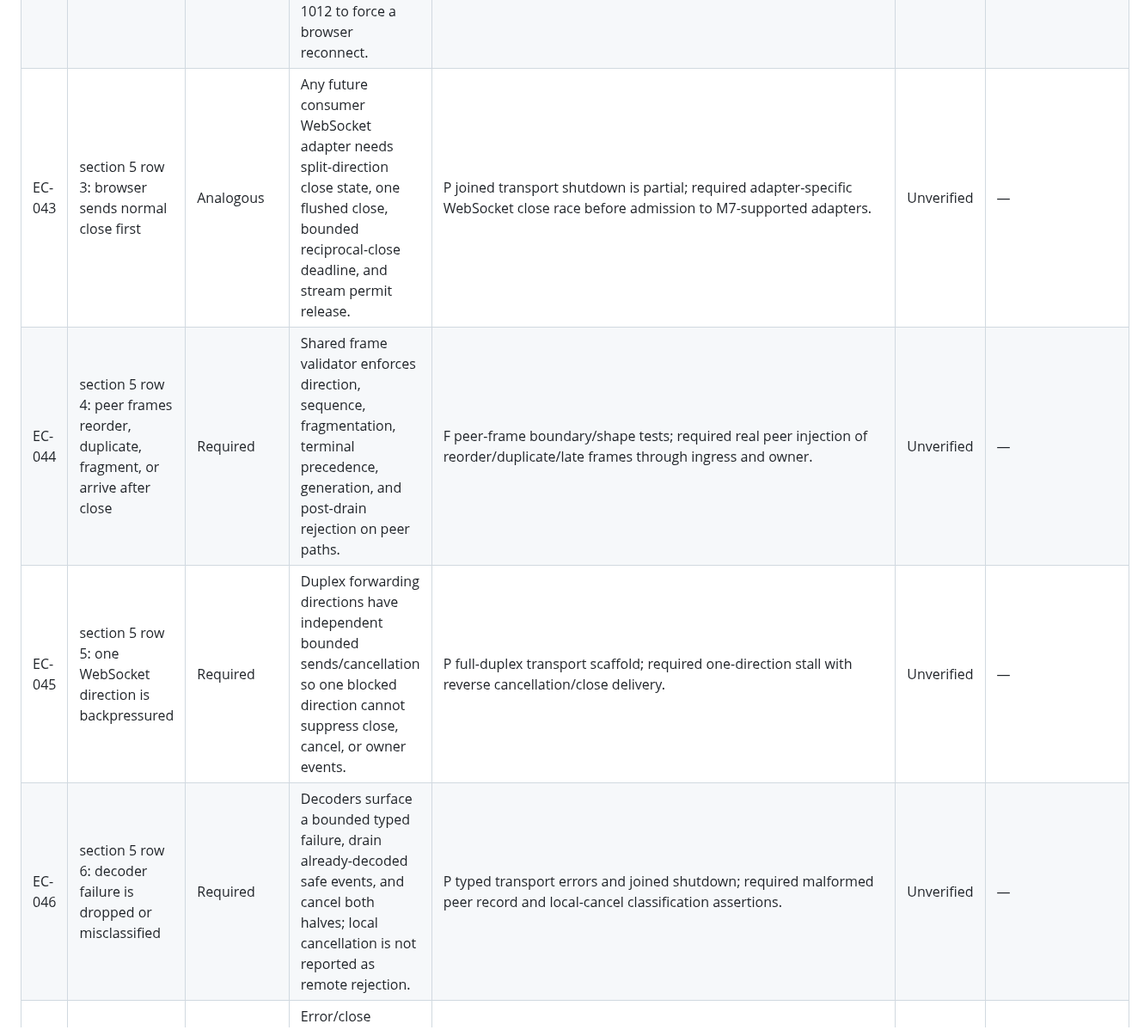
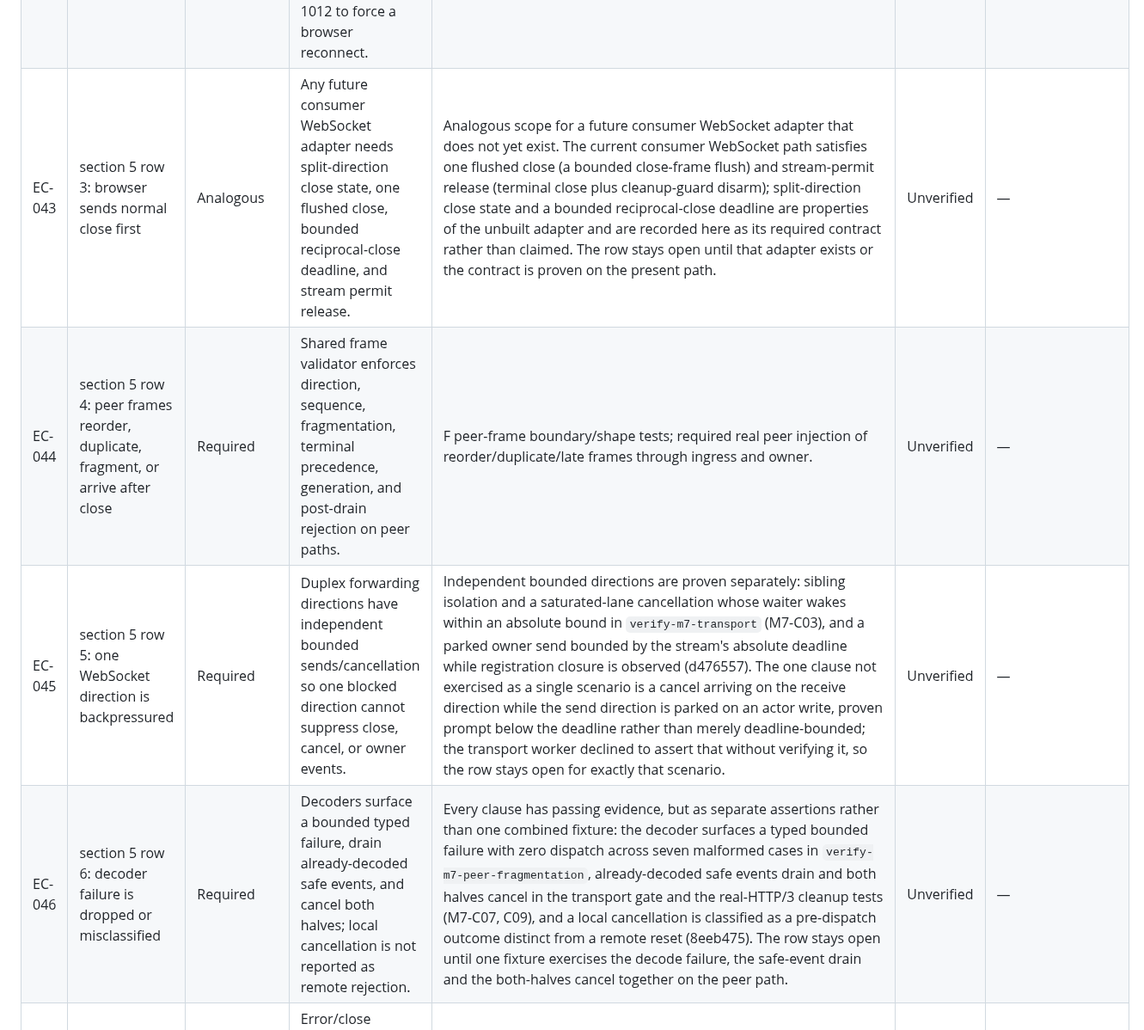
Before and after one commit to andymac4182/agent-tunnel, a Markdown page: docs/m7-edge-cases.md, the part around one of its changes. Shown at 86% size. Rendered like a GitHub page.

Commit message:
docs: close EC-035 and EC-049, record the residual transport gaps
Co-Authored-By: Claude Fable 5.1 <noreply@anthropic.com>

```diff
--- a/docs/m7-edge-cases.md
+++ b/docs/m7-edge-cases.md
@@ -270,10 +270,10 @@ payload-free, revision-specific evidence before the affected rows can leave
 |---|---|---|---|---|---|---|
 | EC-041 | section 5 row 1: owner changes between WebSocket selection and 101 | Required | Revalidate owner token, session, generation, and ticket immediately before control/data attachment; retry only before dispatch. | Native62 real WSS/consumer race across three relays changes the complete selected OwnerToken after authenticated admission and before101. The current validator requires exact `503 PEER_UNAVAILABLE`/`not_dispatched`, no101, zero body reads and dispatch, and joined cleanup; the race retains the same deployment/tenant/device while changing epoch/session and proves the higher token is the one observed before rejection. Source `f3f5602289ac1e4196482145fb700d7bc7d165175a9be1bbe3a75d469ff752bd`; receipt `/tmp/agent-tunnel-continuation-native-integrated62-verify-m7-admission-framing.log`. Root full-scope review retains the device control/data attachment generation-and-ticket race as missing; the passed consumer WSS owner-token race remains narrower evidence. | Unverified | — |
 | EC-042 | section 5 row 2: established WebSocket crosses planned rotation | Partial | M7 scheduled data rotation retains device control/logical streams and replaces only the data carrier within the bounded third-socket overlap; do not send Kaizen-style 1012 to force a browser reconnect. | Native1312 production keeps control and logical consumer stream identities through4 scheduled peer-forwarded data rotations with exact generation/fence checks and at most3 physical sockets. This closes the stated partial Agent Tunnel carrier contract; no browser1012 or future adapter restart semantics are adopted. Logs `/tmp/agent-tunnel-continuation-native-1312-verify-m7-<gate>.log`; see current native checkpoint in m7-verification.md. | Verified local | 2026-09-10T13:30:17+10:00 |
-| EC-043 | section 5 row 3: browser sends normal close first | Analogous | Any future consumer WebSocket adapter needs split-direction close state, one flushed close, bounded reciprocal-close deadline, and stream permit release. | P joined transport shutdown is partial; required adapter-specific WebSocket close race before admission to M7-supported adapters. | Unverified | — |
+| EC-043 | section 5 row 3: browser sends normal close first | Analogous | Any future consumer WebSocket adapter needs split-direction close state, one flushed close, bounded reciprocal-close deadline, and stream permit release. | Analogous scope for a future consumer WebSocket adapter that does not yet exist. The current consumer WebSocket path satisfies one flushed close (a bounded close-frame flush) and stream-permit release (terminal close plus cleanup-guard disarm); split-direction close state and a bounded reciprocal-close deadline are properties of the unbuilt adapter and are recorded here as its required contract rather than claimed. The row stays open until that adapter exists or the contract is proven on the present path. | Unverified | — |
 | EC-044 | section 5 row 4: peer frames reorder, duplicate, fragment, or arrive after close | Required | Shared frame validator enforces direction, sequence, fragmentation, terminal precedence, generation, and post-drain rejection on peer paths. | F peer-frame boundary/shape tests; required real peer injection of reorder/duplicate/late frames through ingress and owner. | Unverified | — |
-| EC-045 | section 5 row 5: one WebSocket direction is backpressured | Required | Duplex forwarding directions have independent bounded sends/cancellation so one blocked direction cannot suppress close, cancel, or owner events. | P full-duplex transport scaffold; required one-direction stall with reverse cancellation/close delivery. | Unverified | — |
-| EC-046 | section 5 row 6: decoder failure is dropped or misclassified | Required | Decoders surface a bounded typed failure, drain already-decoded safe events, and cancel both halves; local cancellation is not reported as remote rejection. | P typed transport errors and joined shutdown; required malformed peer record and local-cancel classification assertions. | Unverified | — |
+| EC-045 | section 5 row 5: one WebSocket direction is backpressured | Required | Duplex forwarding directions have independent bounded sends/cancellation so one blocked direction cannot suppress close, cancel, or owner events. | Independent bounded directions are proven separately: sibling isolation and a saturated-lane cancellation whose waiter wakes within an absolute bound in `verify-m7-transport` (M7-C03), and a parked owner send bounded by the stream's absolute deadline while registration closure is observed (d476557). The one clause not exercised as a single scenario is a cancel arriving on the receive direction while the send direction is parked on an actor write, proven prompt below the deadline rather than merely deadline-bounded; the transport worker declined to assert that without verifying it, so the row stays open for exactly that scenario. | Unverified | — |
+| EC-046 | section 5 row 6: decoder failure is dropped or misclassified | Required | Decoders surface a bounded typed failure, drain already-decoded safe events, and cancel both halves; local cancellation is not reported as remote rejection. | Every clause has passing evidence, but as separate assertions rather than one combined fixture: the decoder surfaces a typed bounded failure with zero dispatch across seven malformed cases in `verify-m7-peer-fragmentation`, already-decoded safe events drain and both halves cancel in the transport gate and the real-HTTP/3 cleanup tests (M7-C07, C09), and a local cancellation is classified as a pre-dispatch outcome distinct from a remote reset (8eeb475). The row stays open until one fixture exercises the decode failure, the safe-event drain and the both-halves cancel together on the peer path. | Unverified | — |
 | EC-047 | section 5 row 7: CLI error close uses wrong sequence | Required | Error/close sequence uses the current accepted per-direction sequence; no hard-coded gap or duplicate terminal result. | T sequence identity tests; required protocol-error closure at zero, one, and multiple prior messages over peer forwarding. | Unverified | — |
 
 ### Source section 6: peer relay and private transport edge cases
```
Also changed, not shown: other parts of docs/m7-edge-cases.md (+4 -3 lines).
